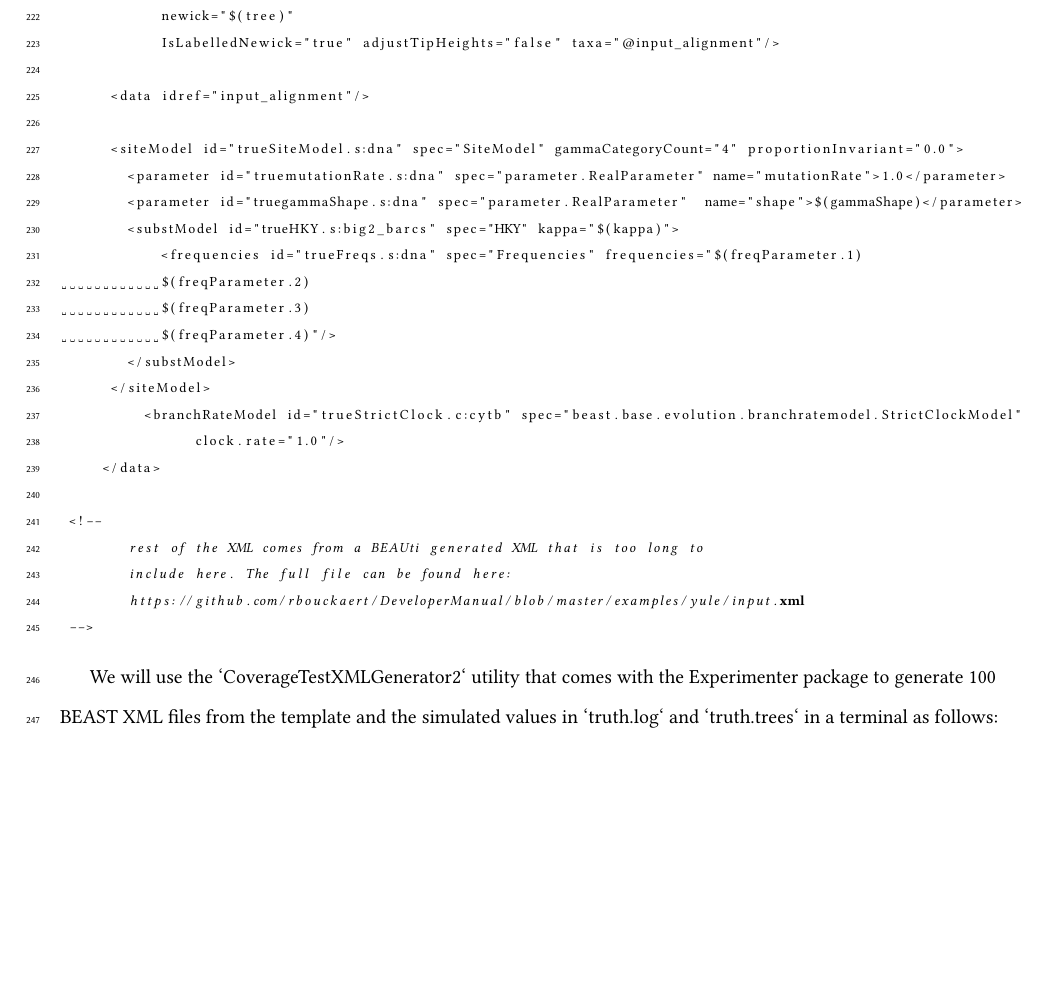
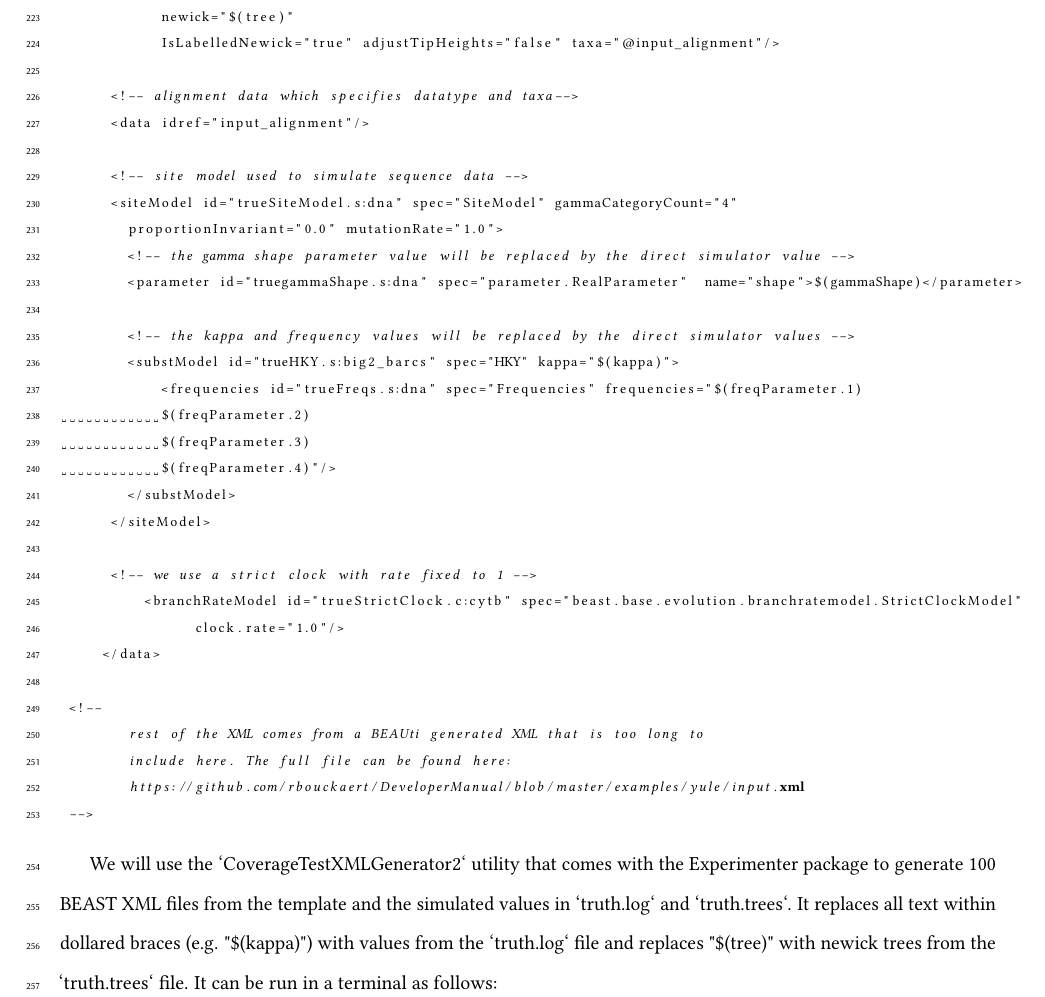
Before and after one commit to rbouckaert/DeveloperManual, a LaTeX document (manuscript/method_validation_ms_supp.tex): part of page 18 of 24 before the commit and part of page 18 of 25 after it, cut so that both start at the same text, the shorter picture padded with empty space. Compiled offline with pdfLaTeX.

Commit message:
add comments to XML fragments

```diff
--- a/manuscript/method_validation_ms_supp.tex
+++ b/manuscript/method_validation_ms_supp.tex
@@ -652,11 +653,16 @@ beast.base.evolution.likelihood" required="" version="2.7">
             newick="$(tree)"
             IsLabelledNewick="true" adjustTipHeights="false" taxa="@input_alignment"/>
 
+      <!-- alignment data which specifies datatype and taxa-->
       <data idref="input_alignment"/>
 
-      <siteModel id="trueSiteModel.s:dna" spec="SiteModel" gammaCategoryCount="4" proportionInvariant="0.0">
-        <parameter id="truemutationRate.s:dna" spec="parameter.RealParameter" name="mutationRate">1.0</parameter>
+      <!-- site model used to simulate sequence data -->
+      <siteModel id="trueSiteModel.s:dna" spec="SiteModel" gammaCategoryCount="4"
+      	proportionInvariant="0.0" mutationRate="1.0">
+	<!-- the gamma shape parameter value will be replaced by the direct simulator value -->
         <parameter id="truegammaShape.s:dna" spec="parameter.RealParameter"  name="shape">$(gammaShape)</parameter>
+
+        <!-- the kappa and frequency values will be replaced by the direct simulator values -->
         <substModel id="trueHKY.s:big2_barcs" spec="HKY" kappa="$(kappa)">
             <frequencies id="trueFreqs.s:dna" spec="Frequencies" frequencies="$(freqParameter.1)
             $(freqParameter.2)
@@ -664,6 +670,8 @@ beast.base.evolution.likelihood" required="" version="2.7">
             $(freqParameter.4)"/>
         </substModel>
       </siteModel>
+
+      <!-- we use a strict clock with rate fixed to 1 -->
 	  <branchRateModel id="trueStrictClock.c:cytb" spec="beast.base.evolution.branchratemodel.StrictClockModel"
 	  	clock.rate="1.0"/>
      </data>
@@ -677,7 +685,8 @@ beast.base.evolution.likelihood" required="" version="2.7">
 \end{lstlisting}
 }
 
-We will use the `CoverageTestXMLGenerator2` utility that comes with the Experimenter package to generate 100 BEAST XML files from the template and the simulated values in `truth.log` and `truth.trees` in a terminal as follows:
+We will use the `CoverageTestXMLGenerator2` utility that comes with the Experimenter package to generate 100 BEAST XML files from the template and the simulated values in `truth.log` and `truth.trees`. It replaces all text within dollared braces (e.g. "\$(kappa)") with values from the `truth.log` file and replaces "\$(tree)" with newick trees from the `truth.trees` file.
+It can be run in a terminal as follows:
 
 {\scriptsize
 \begin{lstlisting}
```
Also changed, not shown: manuscript/method_validation_ms_supp.tex (1 more changed lines), 1 other file.
